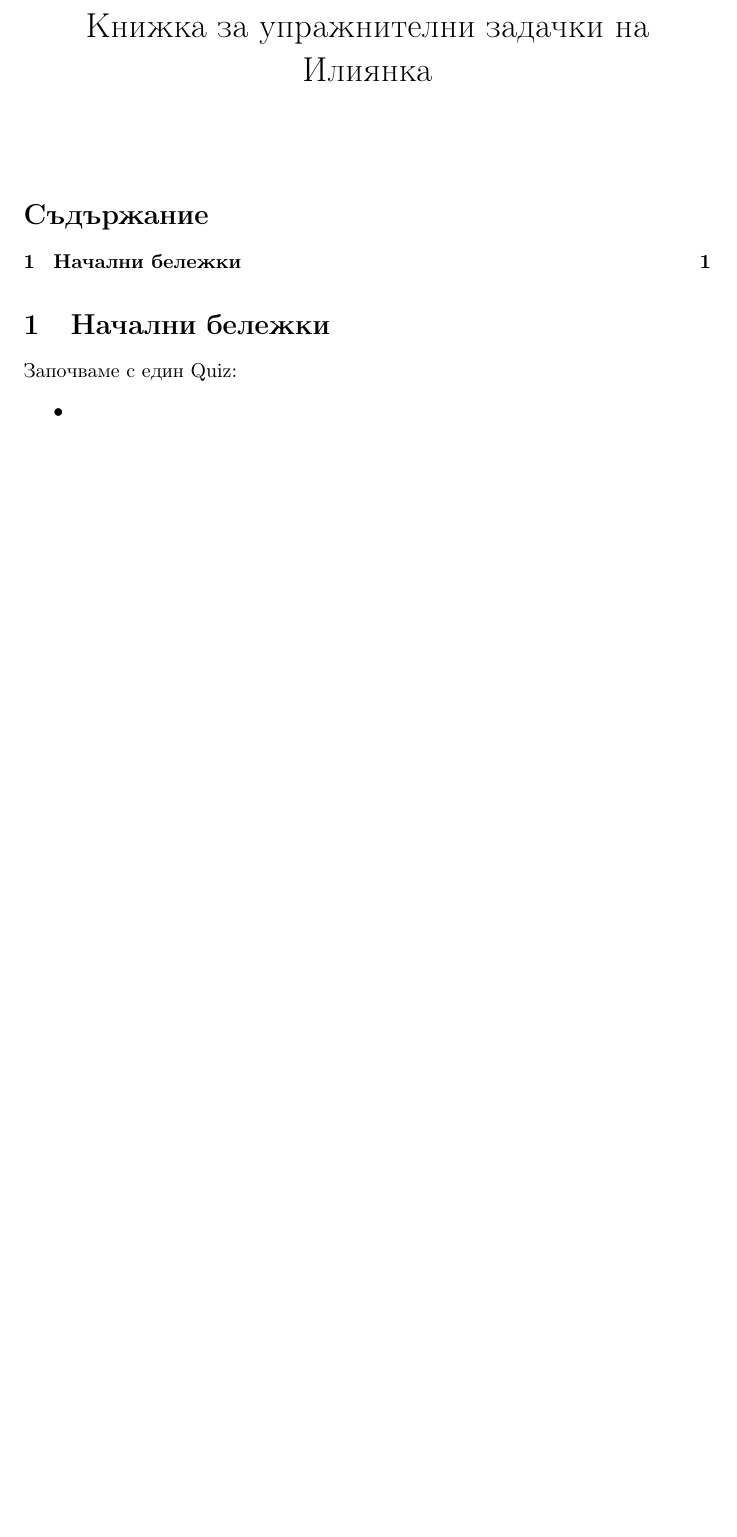
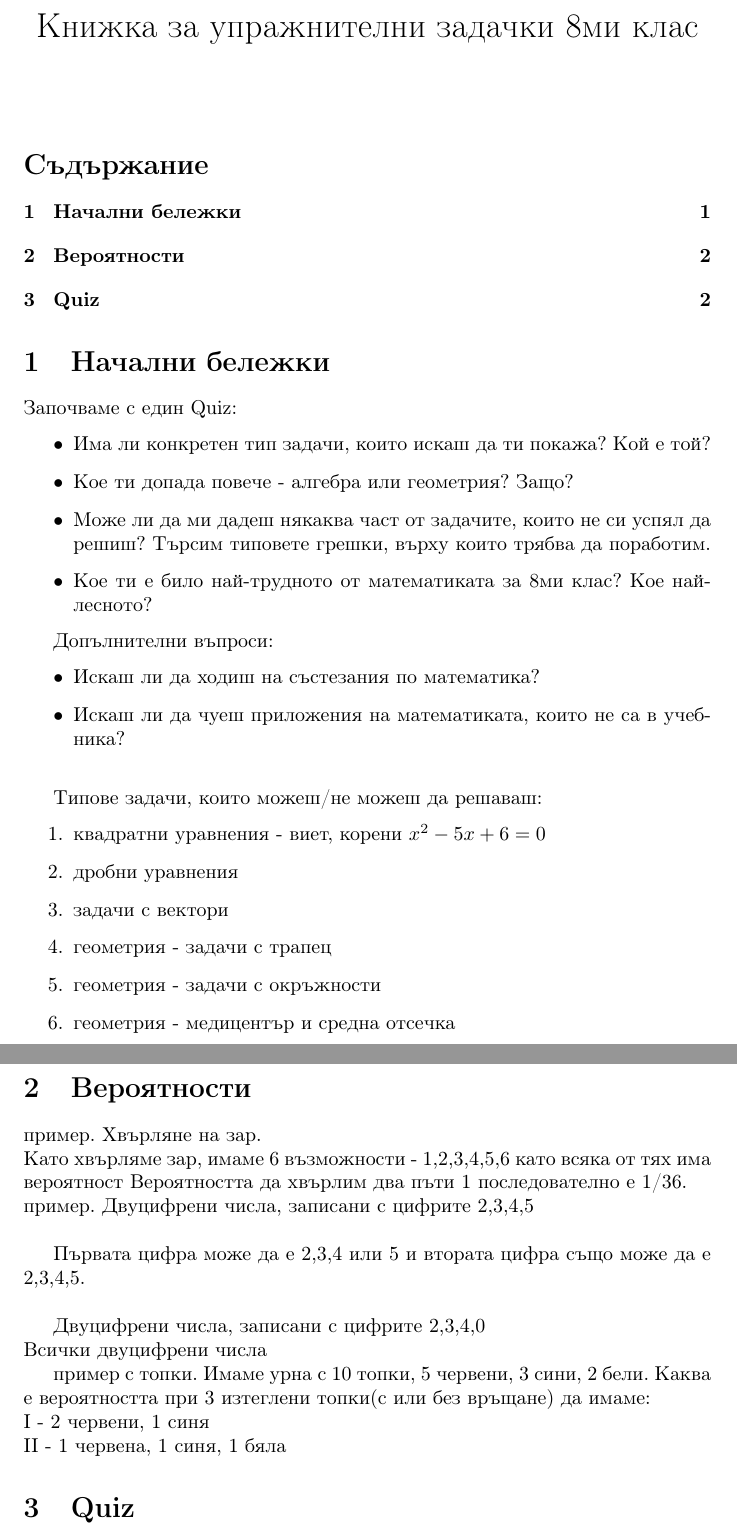
Before and after one commit to hitrioto/High_school_math, a LaTeX document (8th_grade/workbook_8th_grade.tex): part of the page before the commit and two parts of pages 1 and 2 of 2 after it, the two joined at a grey line, cut so that both start at the same text, the shorter picture padded with empty space. Compiled offline with LaTeX, dvips and Ghostscript.

Commit message:
update 21.05

```diff
--- a/8th_grade/workbook_8th_grade.tex
+++ b/8th_grade/workbook_8th_grade.tex
@@ -40,7 +40,7 @@
 
 \date{}
 
-\title{Книжка за упражнителни задачки на Илиянка}
+\title{Книжка за упражнителни задачки 8ми клас}
 \begin{document}
 
 
@@ -50,13 +50,55 @@
 	\section{Начални бележки}
 	Започваме с един Quiz:
 	\begin{itemize}
-		\item
-		\item
-		\item
-		\item
+		\item 	Има ли конкретен тип задачи, които искаш да ти покажа? Кой е той?
+		\item Кое ти допада повече - алгебра или геометрия? Защо?
+		\item Може ли да ми дадеш някаква част от задачите, които не си успял да решиш? Търсим типовете грешки, върху които трябва да поработим.
+		\item Кое ти е било най-трудното от математиката за 8ми клас? Кое най-лесното?
+
+	\end{itemize}
+
+	Допълнителни въпроси:
+\begin{itemize}
+	\item Искаш ли да ходиш на състезания по математика?
+	\item Искаш ли да чуеш приложения на математиката, които не са в учебника?\\
+
+\end{itemize}
+
+	Типове задачи, които можеш/не можеш да решаваш:
+\begin{enumerate}
+	\item квадратни уравнения - виет, корени $x^2 - 5x + 6 = 0 $
+	\item дробни уравнения
+	\item задачи с вектори
+	\item геометрия - задачи с трапец
+	\item геометрия - задачи с окръжности
+	\item геометрия - медицентър и средна отсечка
+\end{enumerate}
 
 
-	\end{itemize}
+
+\section{Вероятности}
+
+	пример. Хвърляне на зар.\\
+	Като хвърляме зар, имаме 6 възможности - 1,2,3,4,5,6 като всяка от тях има вероятност  %$	\fraction{1}{6} $ .
+	Вероятността да хвърлим два пъти 1 последователно е 1/36.\\
+	пример. Двуцифрени числа, записани с цифрите 2,3,4,5\\
+
+	Първата цифра може да е 2,3,4 или 5 и втората цифра също може да е 2,3,4,5.
+	\\
+
+ Двуцифрени числа, записани с цифрите 2,3,4,0\\
+ Всички двуцифрени числа
+
+пример с топки. Имаме урна с 10 топки, 5 червени, 3 сини, 2 бели. Каква е вероятността при 3 изтеглени топки(с или без връщане) да имаме:\\
+I - 2 червени, 1 синя\\
+II -  1 червена, 1 синя, 1 бяла
+
+
+
+\section{Quiz}
+
+
+
 
 
 
```
Also changed, not shown: 7th_grade/workbook_Iliyana_7.tex (+4 -3 lines), 7th_grade/workbook_Iliyanka.tex (+67 -0 lines), 7th_grade/workbook_Iliyana_7.pdf, 7th_grade/workbook_Iliyanka.pdf (added), 8th_grade/workbook_8th_grade.pdf.
